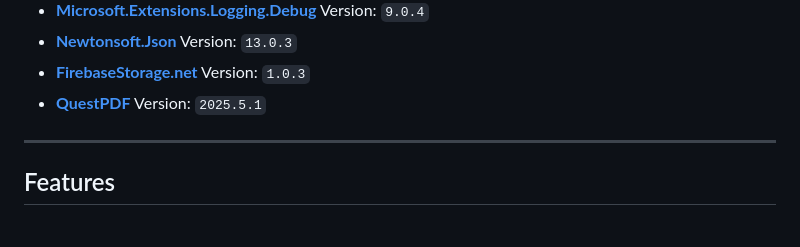
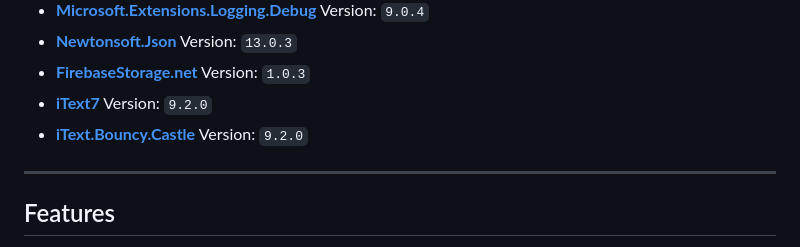
Before and after one commit to JimLaird/DEC, a Markdown page: README.md, the part around the change. Rendered like a GitHub page.

```diff
--- a/README.md
+++ b/README.md
@@ -42,7 +42,8 @@ The following NuGet packages are used in this project:
 - **[Microsoft.Extensions.Logging.Debug](https://www.nuget.org/packages/Microsoft.Extensions.Logging.Debug)** Version: `9.0.4`
 - **[Newtonsoft.Json](https://www.nuget.org/packages/Newtonsoft.Json)** Version: `13.0.3`
 - **[FirebaseStorage.net](https://www.nuget.org/packages/FirebaseStorage.net)** Version: `1.0.3`
-- **[QuestPDF](https://www.nuget.org/packages/QuestPDF)** Version: `2025.5.1`
+- **[iText7](https://www.nuget.org/packages/iText7)** Version: `9.2.0`
+- **[iText.Bouncy.Castle](https://www.nuget.org/[ackages/iText7.Bouncy.Castle.Adapter)** Version: `9.2.0`
 
 ---
 
```
